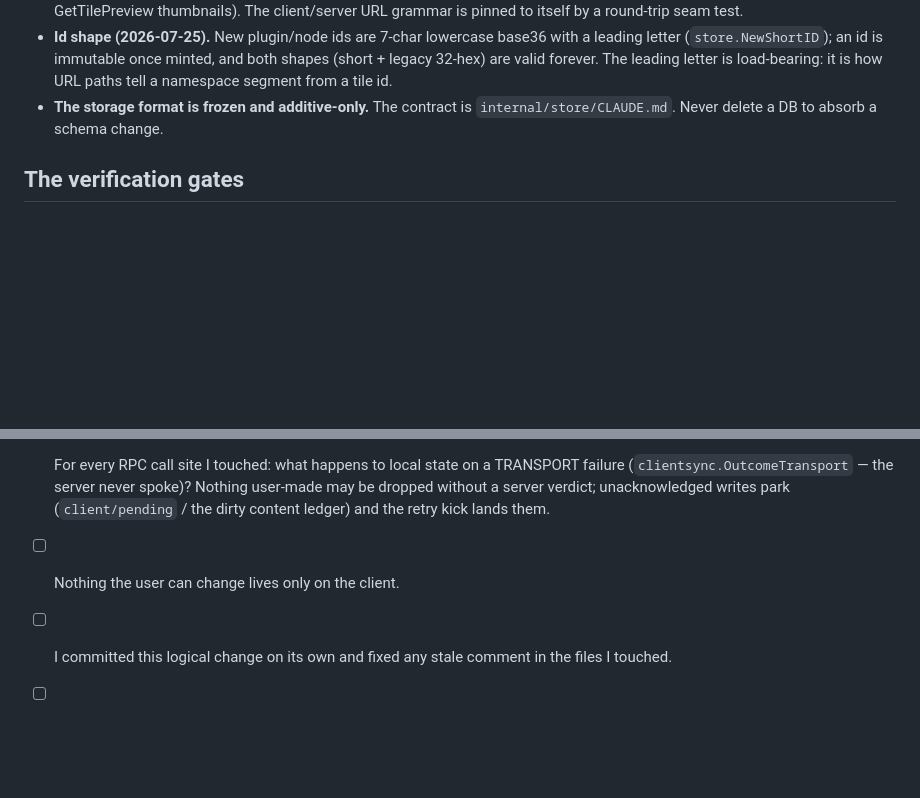
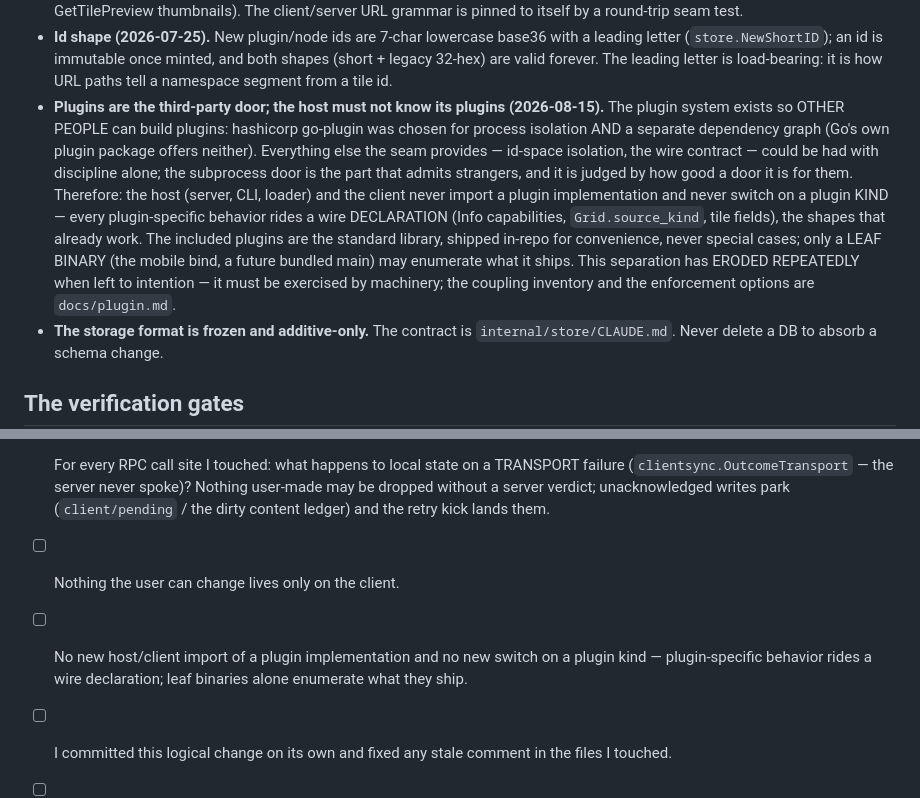
Before and after one commit to josephburnett/gridwell, a Markdown page: CLAUDE.md, 2 parts joined by grey strips. Rendered like a GitHub page; blank space fills up the shorter version.

```diff
--- a/CLAUDE.md
+++ b/CLAUDE.md
@@ -172,6 +172,23 @@ Re-litigating them silently is how churn happens.
   once minted, and both shapes (short + legacy 32-hex) are valid forever.
   The leading letter is load-bearing: it is how URL paths tell a namespace
   segment from a tile id.
+- **Plugins are the third-party door; the host must not know its plugins
+  (2026-08-15).** The plugin system exists so OTHER PEOPLE can build
+  plugins: hashicorp go-plugin was chosen for process isolation AND a
+  separate dependency graph (Go's own plugin package offers neither).
+  Everything else the seam provides — id-space isolation, the wire
+  contract — could be had with discipline alone; the subprocess door is
+  the part that admits strangers, and it is judged by how good a door it
+  is for them. Therefore: the host (server, CLI, loader) and the client
+  never import a plugin implementation and never switch on a plugin
+  KIND — every plugin-specific behavior rides a wire DECLARATION (Info
+  capabilities, `Grid.source_kind`, tile fields), the shapes that already
+  work. The included plugins are the standard library, shipped in-repo
+  for convenience, never special cases; only a LEAF BINARY (the mobile
+  bind, a future bundled main) may enumerate what it ships. This
+  separation has ERODED REPEATEDLY when left to intention — it must be
+  exercised by machinery; the coupling inventory and the enforcement
+  options are `docs/plugin.md`.
 - **The storage format is frozen and additive-only.** The contract is
   `internal/store/CLAUDE.md`. Never delete a DB to absorb a schema change.
 
@@ -218,6 +235,9 @@ Before you commit, every one of these is true:
       unacknowledged writes park (`client/pending` / the dirty content
       ledger) and the retry kick lands them.
 - [ ] Nothing the user can change lives only on the client.
+- [ ] No new host/client import of a plugin implementation and no new
+      switch on a plugin kind — plugin-specific behavior rides a wire
+      declaration; leaf binaries alone enumerate what they ship.
 - [ ] I committed this logical change on its own and fixed any stale
       comment in the files I touched.
 - [ ] The guiding rule still holds: everything the user didn't touch is
```
Also changed, not shown: docs/plugin.md (added, +182 -0 lines).
